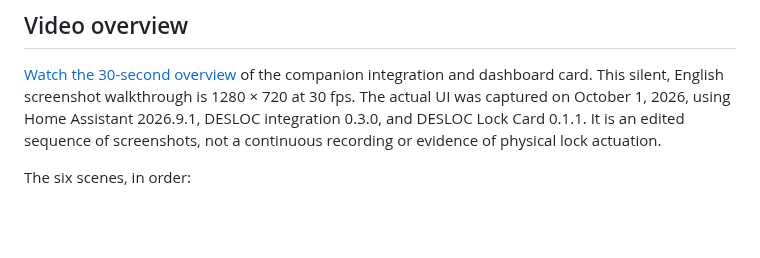
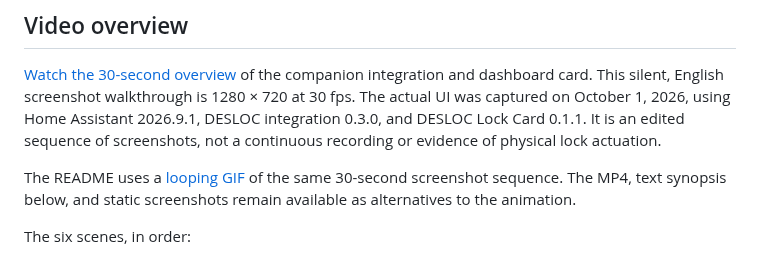
Before and after one commit to ha-homelab/ha-desloc-card, a Markdown page: docs/screenshots.md, the part around the change. GitHub-like rendering; blank space fills up the shorter version.

```diff
--- a/docs/screenshots.md
+++ b/docs/screenshots.md
@@ -17,6 +17,10 @@ integration and dashboard card. This silent, English screenshot walkthrough is
 Assistant 2026.9.1, DESLOC integration 0.3.0, and DESLOC Lock Card 0.1.1. It is an
 edited sequence of screenshots, not a continuous recording or evidence of
 physical lock actuation.
+
+The README uses a [looping GIF](media/desloc-overview.gif) of the same 30-second
+screenshot sequence. The MP4, text synopsis below, and static screenshots remain
+available as alternatives to the animation.
 
 The six scenes, in order:
 
```
Also changed, not shown: README.md (+8 -9 lines), docs/media/desloc-overview.gif (added).
